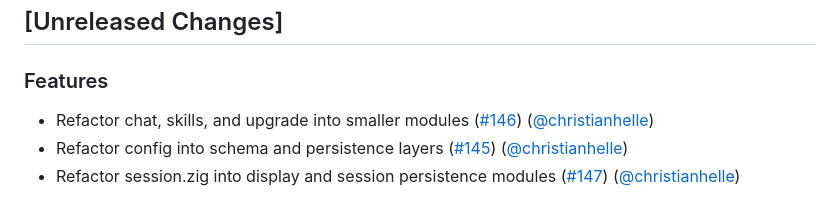
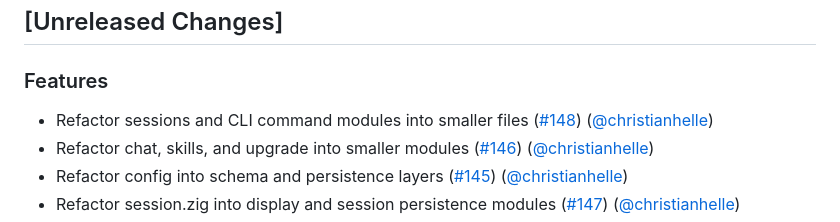
Before and after one commit to christianhelle/puny, a Markdown page: CHANGELOG.md, the part around the change. Rendered like a GitHub page.

Commit message:
Update changelog [skip ci]

```diff
--- a/CHANGELOG.md
+++ b/CHANGELOG.md
@@ -3,6 +3,7 @@
 ## [Unreleased Changes]
 
 ### Features
+- Refactor sessions and CLI command modules into smaller files ([#148](https://github.com/christianhelle/puny/pull/148)) ([@christianhelle](https://github.com/christianhelle/))
 - Refactor chat, skills, and upgrade into smaller modules ([#146](https://github.com/christianhelle/puny/pull/146)) ([@christianhelle](https://github.com/christianhelle/))
 - Refactor config into schema and persistence layers ([#145](https://github.com/christianhelle/puny/pull/145)) ([@christianhelle](https://github.com/christianhelle/))
 - Refactor session.zig into display and session persistence modules ([#147](https://github.com/christianhelle/puny/pull/147)) ([@christianhelle](https://github.com/christianhelle/))
```
